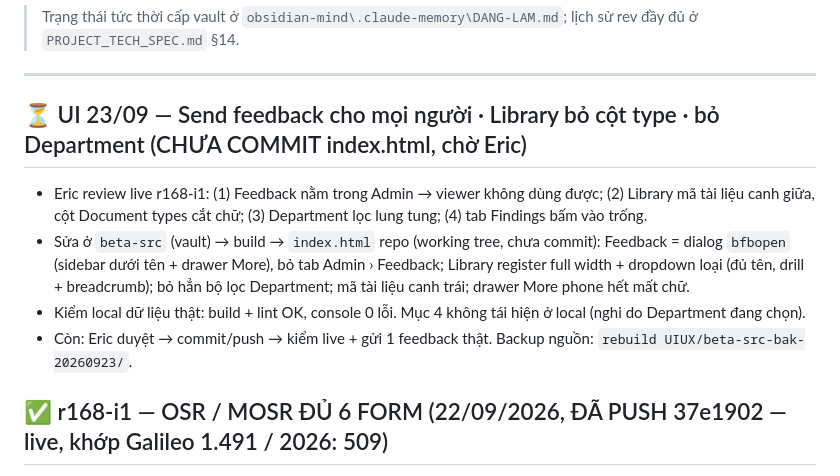
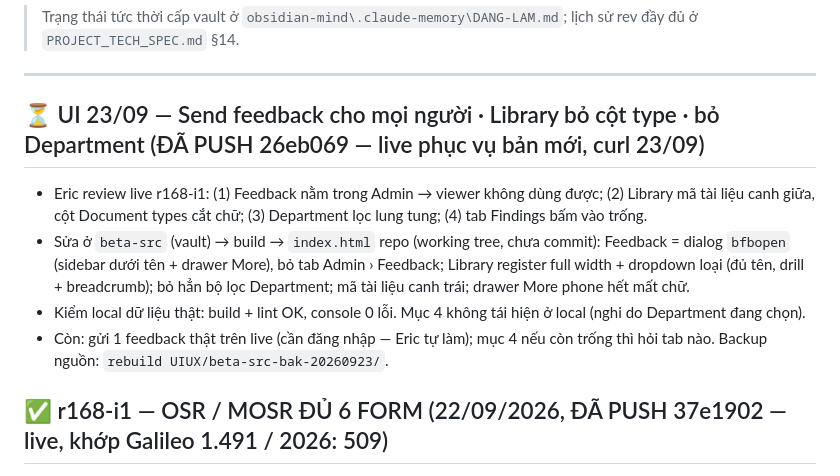
Before and after one commit to ThaiBaHoa/qa-amo-dashboard, a Markdown page: HANDOVER.md, the part around the change. Rendered like a GitHub page.

Commit message:
docs(handover): UI 23/09 đã push và live
Co-Authored-By: Claude Opus 5.5 <noreply@anthropic.com>

```diff
--- a/HANDOVER.md
+++ b/HANDOVER.md
@@ -5,7 +5,7 @@
 
 ---
 
-## ⏳ UI 23/09 — Send feedback cho mọi người · Library bỏ cột type · bỏ Department (CHƯA COMMIT index.html, chờ Eric)
+## ⏳ UI 23/09 — Send feedback cho mọi người · Library bỏ cột type · bỏ Department (ĐÃ PUSH 26eb069 — live phục vụ bản mới, curl 23/09)
 
 - Eric review live r168-i1: (1) Feedback nằm trong Admin → viewer không dùng được; (2) Library mã tài liệu canh giữa,
   cột Document types cắt chữ; (3) Department lọc lung tung; (4) tab Findings bấm vào trống.
@@ -13,7 +13,7 @@
   Feedback = dialog `bfbopen` (sidebar dưới tên + drawer More), bỏ tab Admin › Feedback; Library register full width +
   dropdown loại (đủ tên, drill + breadcrumb); bỏ hẳn bộ lọc Department; mã tài liệu canh trái; drawer More phone hết mất chữ.
 - Kiểm local dữ liệu thật: build + lint OK, console 0 lỗi. Mục 4 không tái hiện ở local (nghi do Department đang chọn).
-- Còn: Eric duyệt → commit/push → kiểm live + gửi 1 feedback thật. Backup nguồn: `rebuild UIUX/beta-src-bak-20260923/`.
+- Còn: gửi 1 feedback thật trên live (cần đăng nhập — Eric tự làm); mục 4 nếu còn trống thì hỏi tab nào. Backup nguồn: `rebuild UIUX/beta-src-bak-20260923/`.
 
 ## ✅ r168-i1 — OSR / MOSR ĐỦ 6 FORM (22/09/2026, ĐÃ PUSH 37e1902 — live, khớp Galileo 1.491 / 2026: 509)
 
```
